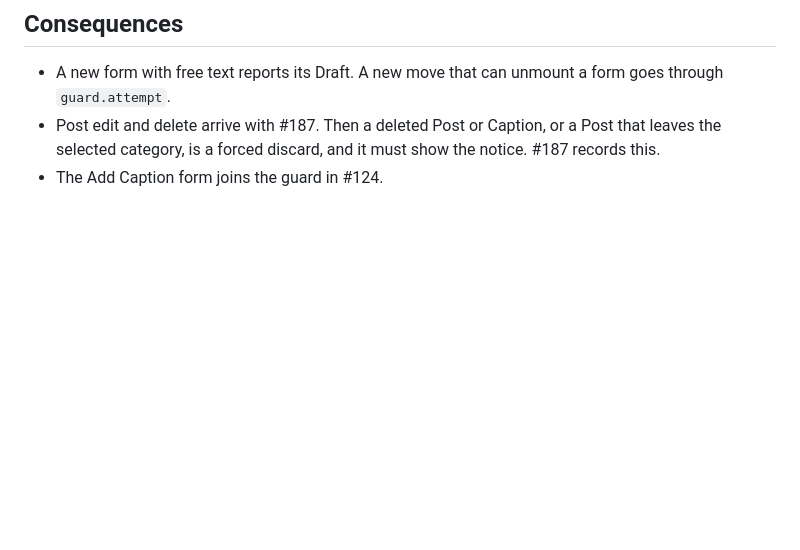
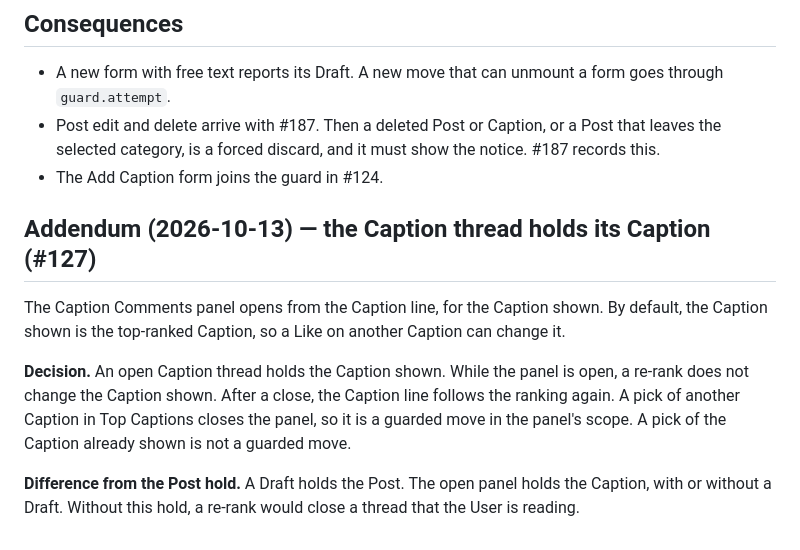
Before and after one commit to gihrig/SolidStart-Demo, a Markdown page: docs/adr/0030-unsaved-draft-guard.md, the part around the change. Drawn GitHub-style; blank space fills up the shorter version.

```diff
--- a/docs/adr/0030-unsaved-draft-guard.md
+++ b/docs/adr/0030-unsaved-draft-guard.md
@@ -86,3 +86,19 @@ and works as the notice.
   that leaves the selected category, is a forced discard, and it must show the
   notice. #187 records this.
 - The Add Caption form joins the guard in #124.
+
+## Addendum (2026-10-13) — the Caption thread holds its Caption (#127)
+
+The Caption Comments panel opens from the Caption line, for the Caption shown. By
+default, the Caption shown is the top-ranked Caption, so a Like on another Caption
+can change it.
+
+**Decision.** An open Caption thread holds the Caption shown. While the panel is
+open, a re-rank does not change the Caption shown. After a close, the Caption line
+follows the ranking again. A pick of another Caption in Top Captions closes the
+panel, so it is a guarded move in the panel's scope. A pick of the Caption already
+shown is not a guarded move.
+
+**Difference from the Post hold.** A Draft holds the Post. The open panel holds the
+Caption, with or without a Draft. Without this hold, a re-rank would close a thread
+that the User is reading.
```
Also changed, not shown: CONTEXT.md (+9 -1 lines), docs/adr/0024-typed-bmc-owner-post-child-tables.md (+29 -0 lines).
